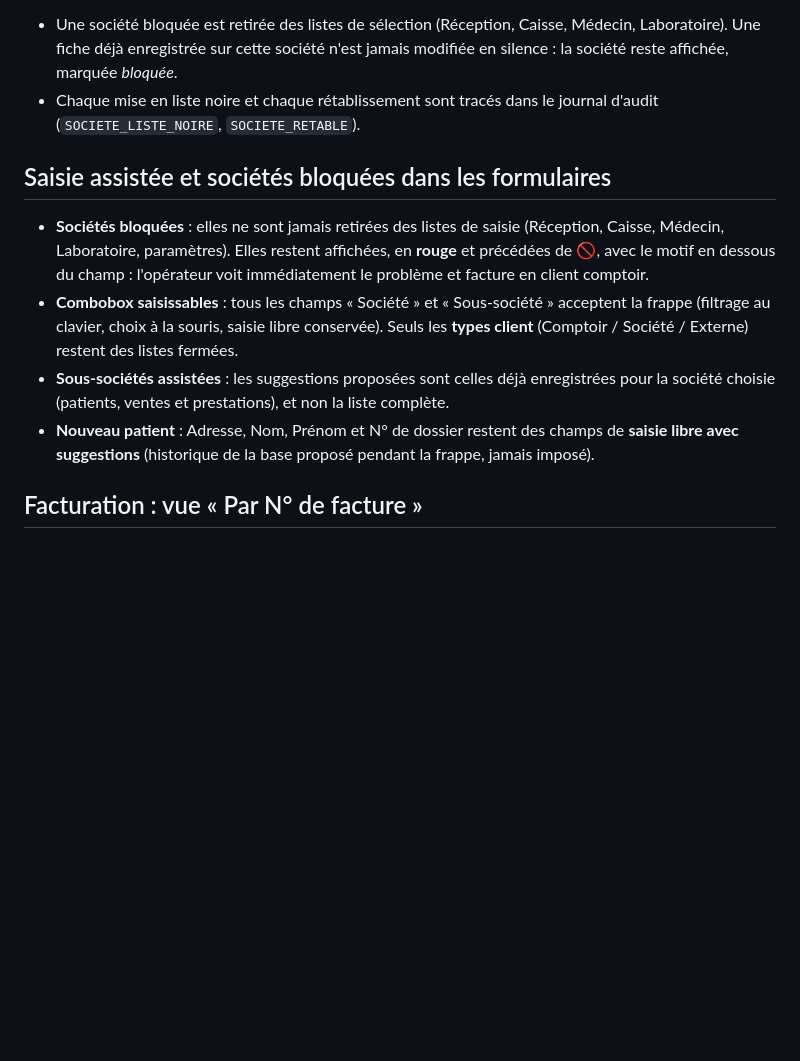
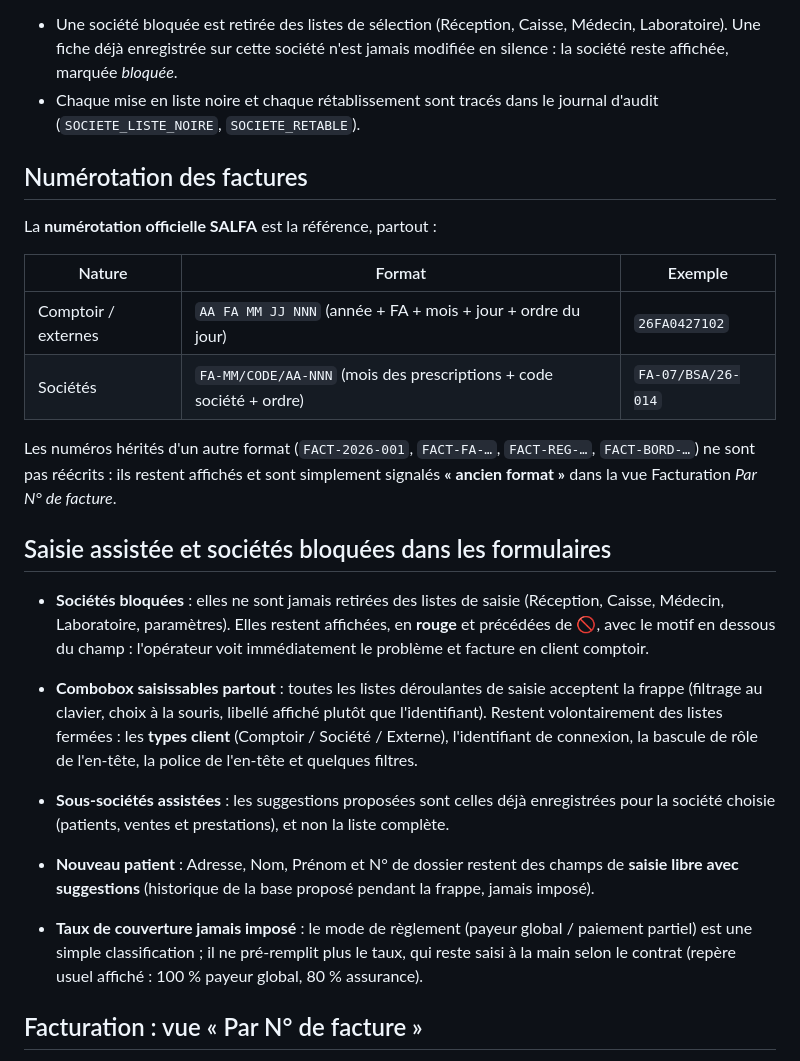
Before and after one commit to MAHARITSE/RECEPTION-SALFA, a Markdown page: docs/SUIVI_ASSURANCE.md, the part around the change. Drawn GitHub-style; blank space fills up the shorter version.

Commit message:
Doc : numérotation officielle conservée, anciens formats signalés, périmètre des listes fermées
Co-authored-by: arena-agent <297053741+arena-agent@users.noreply.github.com>

```diff
--- a/docs/SUIVI_ASSURANCE.md
+++ b/docs/SUIVI_ASSURANCE.md
@@ -66,12 +66,25 @@ Comme pour les patients de Réception, une société peut être **mise en liste
 - Une société bloquée est retirée des listes de sélection (Réception, Caisse, Médecin, Laboratoire). Une fiche déjà enregistrée sur cette société n'est jamais modifiée en silence : la société reste affichée, marquée *bloquée*.
 - Chaque mise en liste noire et chaque rétablissement sont tracés dans le journal d'audit (`SOCIETE_LISTE_NOIRE`, `SOCIETE_RETABLE`).
 
+## Numérotation des factures
+
+La **numérotation officielle SALFA** est la référence, partout :
+
+| Nature | Format | Exemple |
+|---|---|---|
+| Comptoir / externes | `AA FA MM JJ NNN` (année + FA + mois + jour + ordre du jour) | `26FA0427102` |
+| Sociétés | `FA-MM/CODE/AA-NNN` (mois des prescriptions + code société + ordre) | `FA-07/BSA/26-014` |
+
+Les numéros hérités d'un autre format (`FACT-2026-001`, `FACT-FA-…`, `FACT-REG-…`, `FACT-BORD-…`) ne sont pas réécrits : ils restent affichés et sont simplement signalés **« ancien format »** dans la vue Facturation *Par N° de facture*.
+
 ## Saisie assistée et sociétés bloquées dans les formulaires
 
 - **Sociétés bloquées** : elles ne sont jamais retirées des listes de saisie (Réception, Caisse, Médecin, Laboratoire, paramètres). Elles restent affichées, en **rouge** et précédées de 🚫, avec le motif en dessous du champ : l'opérateur voit immédiatement le problème et facture en client comptoir.
-- **Combobox saisissables** : tous les champs « Société » et « Sous-société » acceptent la frappe (filtrage au clavier, choix à la souris, saisie libre conservée). Seuls les **types client** (Comptoir / Société / Externe) restent des listes fermées.
+- **Combobox saisissables partout** : toutes les listes déroulantes de saisie acceptent la frappe (filtrage au clavier, choix à la souris, libellé affiché plutôt que l'identifiant). Restent volontairement des listes fermées : les **types client** (Comptoir / Société / Externe), l'identifiant de connexion, la bascule de rôle de l'en-tête, la police de l'en-tête et quelques filtres.
 - **Sous-sociétés assistées** : les suggestions proposées sont celles déjà enregistrées pour la société choisie (patients, ventes et prestations), et non la liste complète.
 - **Nouveau patient** : Adresse, Nom, Prénom et N° de dossier restent des champs de **saisie libre avec suggestions** (historique de la base proposé pendant la frappe, jamais imposé).
+
+- **Taux de couverture jamais imposé** : le mode de règlement (payeur global / paiement partiel) est une simple classification ; il ne pré-remplit plus le taux, qui reste saisi à la main selon le contrat (repère usuel affiché : 100 % payeur global, 80 % assurance).
 
 ## Facturation : vue « Par N° de facture »
 
```
